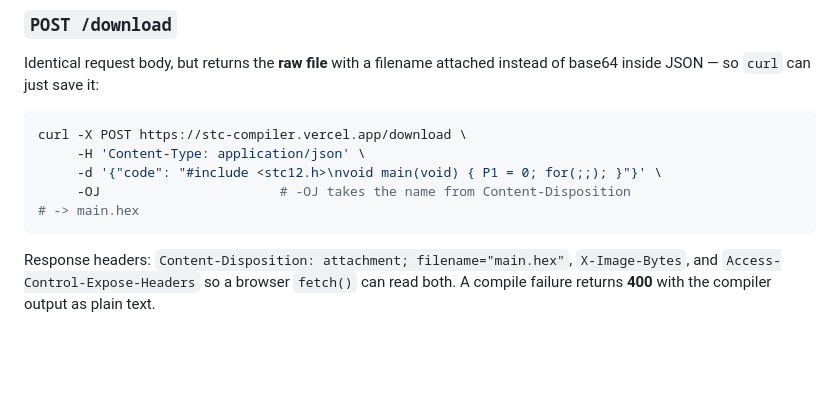
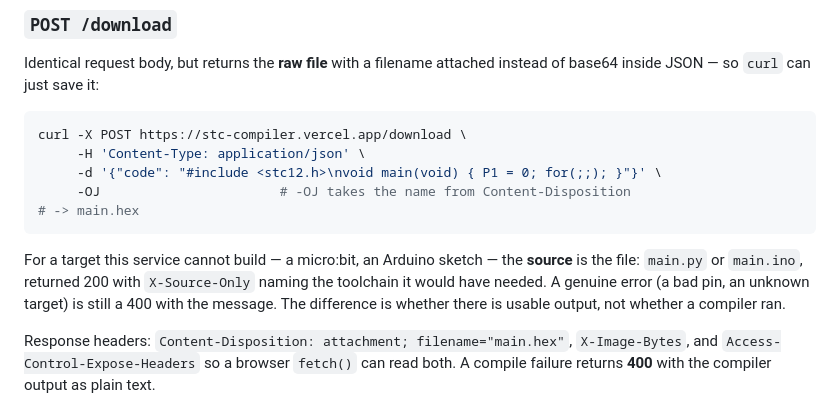
Before and after one commit to CrispStrobe/stc-compiler, a Markdown page: README.md, the part around the change. GitHub-like rendering; blank space fills up the shorter version.

Commit message:
README: what /download returns when there is nothing to compile

````diff
--- a/README.md
+++ b/README.md
@@ -124,6 +124,12 @@ curl -X POST https://stc-compiler.vercel.app/download \
      -OJ                       # -OJ takes the name from Content-Disposition
 # -> main.hex
 ```
+
+For a target this service cannot build — a micro:bit, an Arduino sketch — the
+**source** is the file: `main.py` or `main.ino`, returned 200 with
+`X-Source-Only` naming the toolchain it would have needed. A genuine error (a
+bad pin, an unknown target) is still a 400 with the message. The difference is
+whether there is usable output, not whether a compiler ran.
 
 Response headers: `Content-Disposition: attachment; filename="main.hex"`,
 `X-Image-Bytes`, and `Access-Control-Expose-Headers` so a browser `fetch()` can
````
